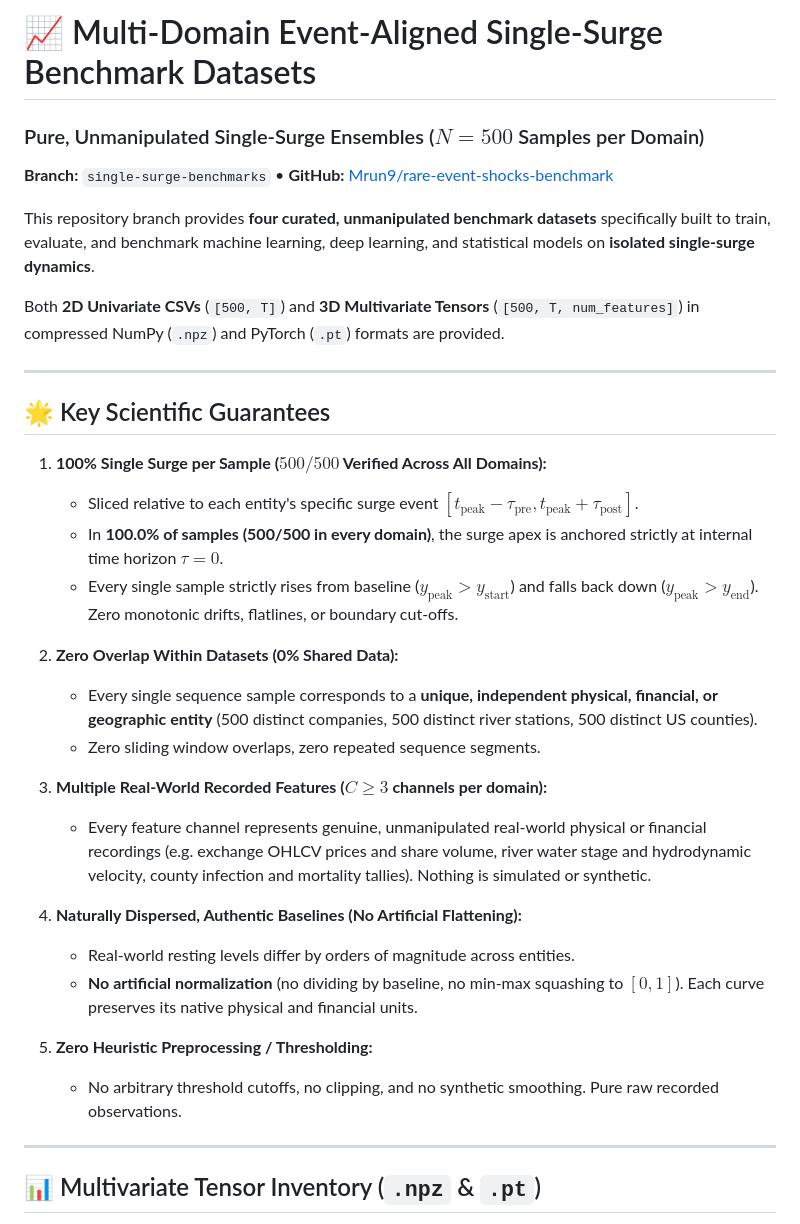
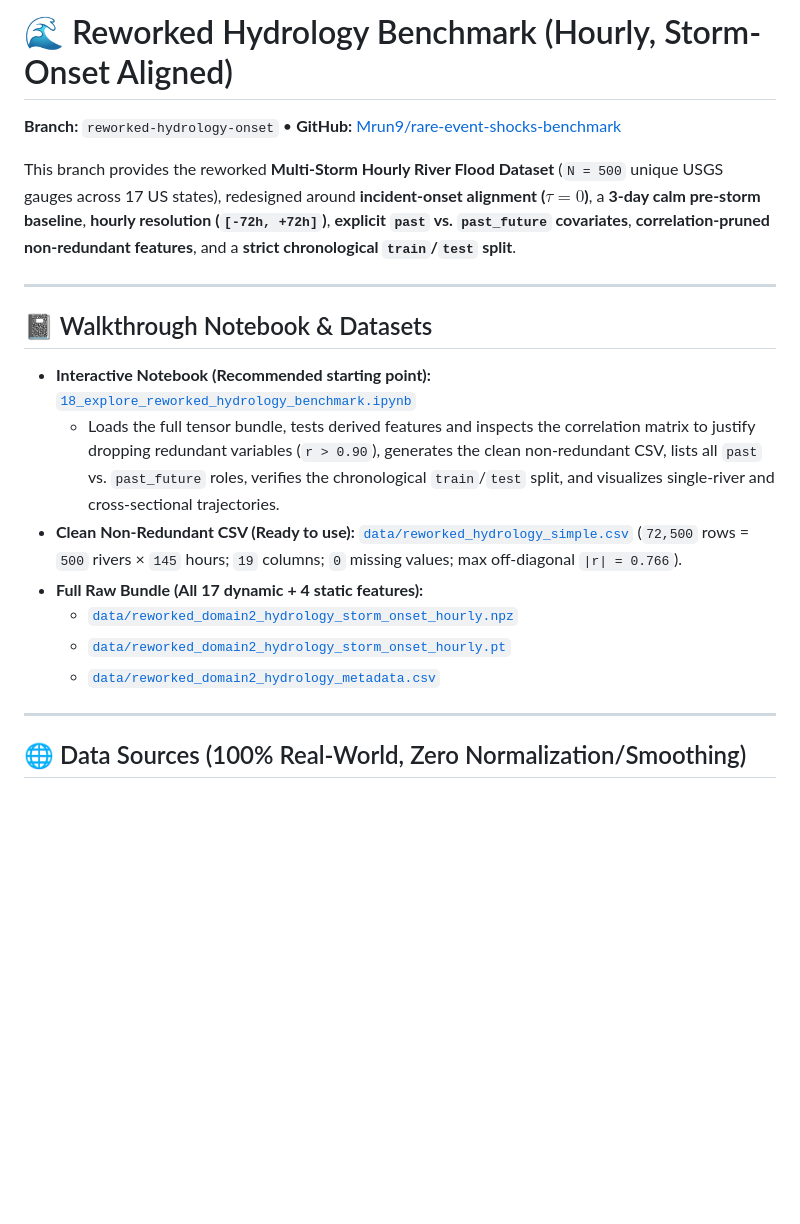
Before and after one commit to Mrun9/rare-event-shocks-benchmark, a Markdown page: README.md, the part around one of its changes. GitHub-like rendering; blank space fills up the shorter version.

Commit message:
Add reworked storm-onset hourly hydrology benchmark, correlation-pruned CSV, and walkthrough notebook

```diff
--- a/README.md
+++ b/README.md
@@ -1,35 +1,22 @@
-# 📈 Multi-Domain Event-Aligned Single-Surge Benchmark Datasets
-### Pure, Unmanipulated Single-Surge Ensembles ($N = 500$ Samples per Domain)
-**Branch:** `single-surge-benchmarks` • **GitHub:** [Mrun9/rare-event-shocks-benchmark](https://github.com/Mrun9/rare-event-shocks-benchmark/tree/single-surge-benchmarks)
+# 🌊 Reworked Hydrology Benchmark (Hourly, Storm-Onset Aligned)
 
-This repository branch provides **four curated, unmanipulated benchmark datasets** specifically built to train, evaluate, and benchmark machine learning, deep learning, and statistical models on **isolated single-surge dynamics**.
+**Branch:** `reworked-hydrology-onset` • **GitHub:** [Mrun9/rare-event-shocks-benchmark](https://github.com/Mrun9/rare-event-shocks-benchmark/tree/reworked-hydrology-onset)
 
-Both **2D Univariate CSVs** (`[500, T]`) and **3D Multivariate Tensors** (`[500, T, num_features]`) in compressed NumPy (`.npz`) and PyTorch (`.pt`) formats are provided.
+This branch provides the reworked **Multi-Storm Hourly River Flood Dataset** (`N = 500` unique USGS gauges across 17 US states), redesigned around **incident-onset alignment ($\tau = 0$)**, a **3-day calm pre-storm baseline**, **hourly resolution (`[-72h, +72h]`)**, **explicit `past` vs. `past_future` covariates**, **correlation-pruned non-redundant features**, and a **strict chronological `train`/`test` split**.
 
 ---
 
-## 🌟 Key Scientific Guarantees
+## 📓 Walkthrough Notebook & Datasets
 
-1. **100% Single Surge per Sample ($500/500$ Verified Across All Domains):**
-   * Sliced relative to each entity's specific surge event $[t_{\text{peak}} - \tau_{\text{pre}}, t_{\text{peak}} + \tau_{\text{post}}]$.
-   * In **100.0% of samples (500/500 in every domain)**, the surge apex is anchored strictly at internal time horizon $\tau = 0$.
-   * Every single sample strictly rises from baseline ($y_{\text{peak}} > y_{\text{start}}$) and falls back down ($y_{\text{peak}} > y_{\text{end}}$). Zero monotonic drifts, flatlines, or boundary cut-offs.
-
-2. **Zero Overlap Within Datasets (0% Shared Data):**
-   * Every single sequence sample corresponds to a **unique, independent physical, financial, or geographic entity** (500 distinct companies, 500 distinct river stations, 500 distinct US counties).
-   * Zero sliding window overlaps, zero repeated sequence segments.
-
-3. **Multiple Real-World Recorded Features ($C \ge 3$ channels per domain):**
-   * Every feature channel represents genuine, unmanipulated real-world physical or financial recordings (e.g. exchange OHLCV prices and share volume, river water stage and hydrodynamic velocity, county infection and mortality tallies). Nothing is simulated or synthetic.
-
-4. **Naturally Dispersed, Authentic Baselines (No Artificial Flattening):**
-   * Real-world resting levels differ by orders of magnitude across entities.
-   * **No artificial normalization** (no dividing by baseline, no min-max squashing to $[0, 1]$). Each curve preserves its native physical and financial units.
-
-5. **Zero Heuristic Preprocessing / Thresholding:**
-   * No arbitrary threshold cutoffs, no clipping, and no synthetic smoothing. Pure raw recorded observations.
+* **Interactive Notebook (Recommended starting point):** [`18_explore_reworked_hydrology_benchmark.ipynb`](18_explore_reworked_hydrology_benchmark.ipynb)
+  * Loads the full tensor bundle, tests derived features and inspects the correlation matrix to justify dropping redundant variables (`r > 0.90`), generates the clean non-redundant CSV, lists all `past` vs. `past_future` roles, verifies the chronological `train`/`test` split, and visualizes single-river and cross-sectional trajectories.
+* **Clean Non-Redundant CSV (Ready to use):** [`data/reworked_hydrology_simple.csv`](data/reworked_hydrology_simple.csv) (`72,500` rows = `500` rivers × `145` hours; `19` columns; `0` missing values; max off-diagonal `|r| = 0.766`).
+* **Full Raw Bundle (All 17 dynamic + 4 static features):**
+  * [`data/reworked_domain2_hydrology_storm_onset_hourly.npz`](data/reworked_domain2_hydrology_storm_onset_hourly.npz)
+  * [`data/reworked_domain2_hydrology_storm_onset_hourly.pt`](data/reworked_domain2_hydrology_storm_onset_hourly.pt)
+  * [`data/reworked_domain2_hydrology_metadata.csv`](data/reworked_domain2_hydrology_metadata.csv)
 
 ---
 
-## 📊 Multivariate Tensor Inventory (`.npz` & `.pt`)
+## 🌐 Data Sources (100% Real-World, Zero Normalization/Smoothing)
 
```
Also changed, not shown: other parts of README.md (+31 -36 lines), data/reworked_domain2_hydrology_verification.png (added), data/reworked_hydrology_simple_overview.png (added), 5 other files.
